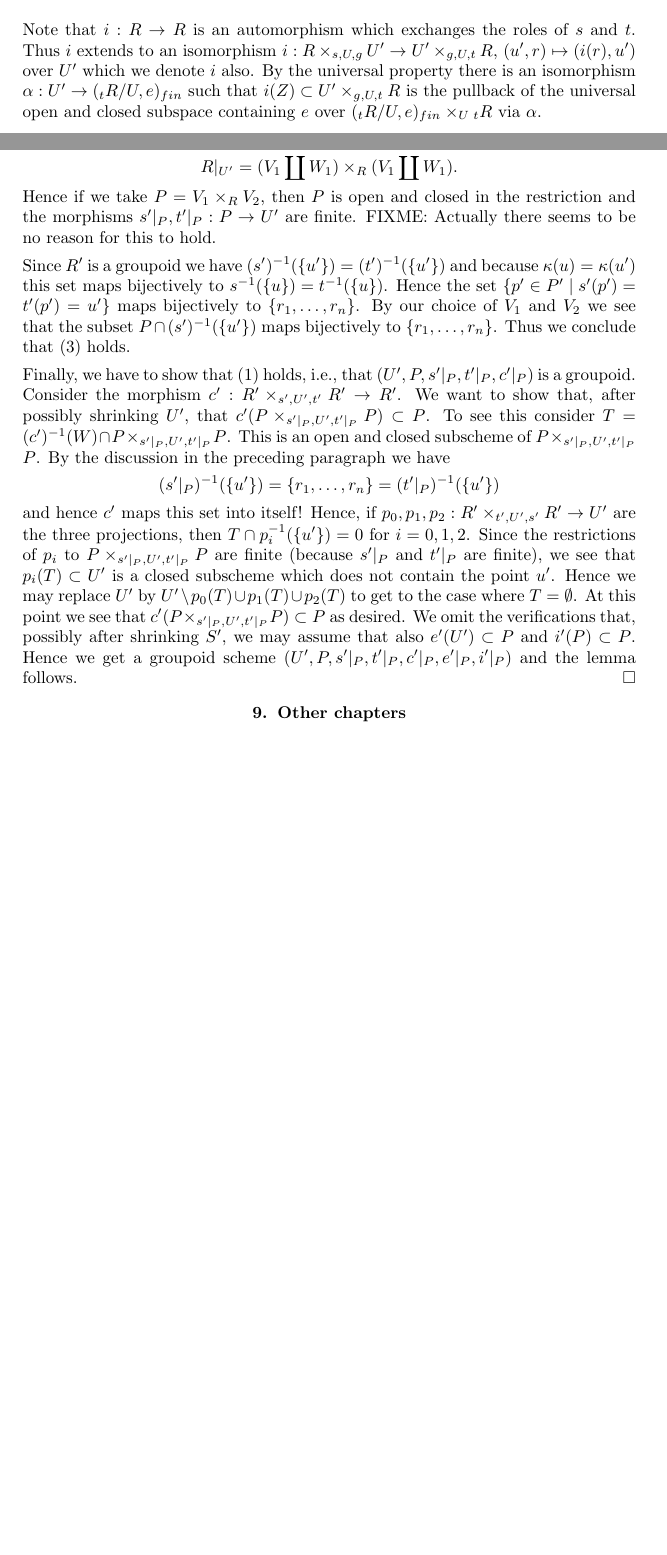
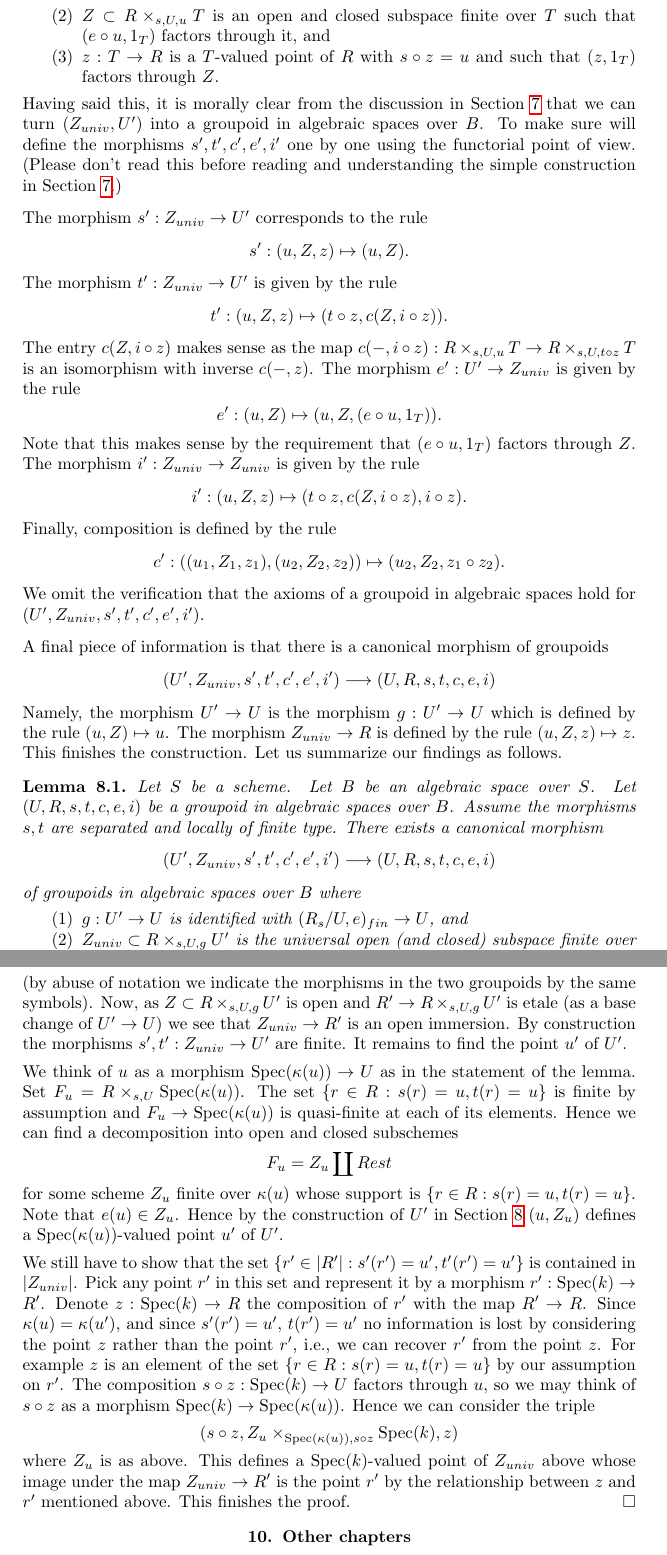
Before and after one commit to stacks/stacks-project, a LaTeX paper (spaces-more-groupoids.tex): two parts of pages 10 and 12 of 13 before the commit and two parts of pages 12 and 14 of 15 after it, joined at a grey line, cut at the place of the change, the shorter picture padded with empty space. Compiled offline with pdfLaTeX.

Commit message:
Proof of Lemma Tag 03FM
	Finally! Works exactly as David Rydh explained in his comments
	on the blog.

```diff
--- a/spaces-more-groupoids.tex
+++ b/spaces-more-groupoids.tex
@@ -941,4 +1007,2 @@ factors through $Z$. Picture so far:
 $$
 \xymatrix{
-Z \ar[r] \ar[rd] & R \times_{s, U, g} U' \ar[d] \ar[r] & U' \ar[d]_g \\
-& R \ar[r]^s & U
@@ -947,11 +1018,76 @@ $$
+\item $Z \subset R \times_{s, U, u} T$ is an open and closed subspace
+finite over $T$ such that $(e \circ u, 1_T)$ factors through it, and
+\item $z : T \to R$ is a $T$-valued point of $R$ with $s \circ z = u$
+and such that $(z, 1_T)$ factors through $Z$.
+\end{enumerate}
+Having said this, it is morally clear from the discussion in
+Section \ref{section-finite-set-arrows}
+that we can turn $(Z_{univ}, U')$ into a groupoid in algebraic spaces
+over $B$. To make sure will define the morphisms $s', t', c', e', i'$
+one by one using the functorial point of view. (Please don't read this
+before reading and understanding the simple construction in
+Section \ref{section-finite-set-arrows}.)
 
 \medskip\noindent
-Note that $i : R \to R$ is an automorphism which exchanges the roles
-of $s$ and $t$. Thus $i$ extends to an isomorphism
-$i : R \times_{s, U, g} U' \to U' \times_{g, U, t} R$,
-$(u', r) \mapsto (i(r), u')$ over $U'$ which we
-denote $i$ also. By the universal property there is an isomorphism
-$\alpha : U' \to ({}_tR/U, e)_{fin}$ such that
-$i(Z) \subset U' \times_{g, U, t} R$ is the pullback of the
-universal open and closed subspace containing $e$ over
-$({}_tR/U, e)_{fin} \times_U {}_tR$ via $\alpha$.
+The morphism $s' : Z_{univ} \to U'$ corresponds to the rule
+$$
+s' : (u, Z, z) \mapsto (u, Z).
+$$
+The morphism $t' : Z_{univ} \to U'$ is given by the rule
+$$
+t' : (u, Z, z) \mapsto (t \circ z, c(Z, i \circ z)).
+$$
+The entry $c(Z, i \circ z)$
+makes sense as the map
+$c(-, i \circ z) : R \times_{s, U, u} T \to R \times_{s, U, t \circ z} T$
+is an isomorphism with inverse $c(-, z)$.
+The morphism $e' : U' \to Z_{univ}$ is given by the rule
+$$
+e' : (u, Z) \mapsto (u, Z, (e \circ u, 1_T)).
+$$
+Note that this makes sense by the requirement that $(e \circ u, 1_T)$
+factors through $Z$.
+The morphism $i' : Z_{univ} \to Z_{univ}$ is given by the rule
+$$
+i' : (u, Z, z) \mapsto (t \circ z, c(Z, i \circ z), i \circ z).
+$$
+Finally, composition is defined by the rule
+$$
+c' : ((u_1, Z_1, z_1), (u_2, Z_2, z_2)) \mapsto (u_2, Z_2, z_1 \circ z_2).
+$$
+We omit the verification that the axioms of a groupoid in algebraic
+spaces hold for $(U', Z_{univ}, s', t', c', e', i')$.
+
+\medskip\noindent
+A final piece of information is that there is a canonical morphism
+of groupoids
+$$
+(U', Z_{univ}, s', t', c', e', i')
+\longrightarrow
+(U, R, s, t, c, e, i)
+$$
+Namely, the morphism $U' \to U$ is the morphism $g : U' \to U$
+which is defined by the rule $(u, Z) \mapsto u$. The morphism
+$Z_{univ} \to R$ is defined by the rule $(u, Z, z) \mapsto z$.
+This finishes the construction. Let us summarize our findings as
+follows.
+
+\begin{lemma}
+\label{lemma-finite-part-groupoid}
+Let $S$ be a scheme.
+Let $B$ be an algebraic space over $S$.
+Let $(U, R, s, t, c, e, i)$ be a groupoid in algebraic spaces over $B$.
+Assume the morphisms $s, t$ are separated and locally of finite type.
+There exists a canonical morphism
+$$
+(U', Z_{univ}, s', t', c', e', i')
+\longrightarrow
+(U, R, s, t, c, e, i)
+$$
+of groupoids in algebraic spaces over $B$ where
+\begin{enumerate}
+\item $g : U' \to U$ is identified with $(R_s/U, e)_{fin} \to U$, and
+\item $Z_{univ} \subset R \times_{s, U, g} U'$ is the universal
+open (and closed) subspace finite over $U'$ which contains the base
+change of the unit $e$.
+\end{enumerate}
@@ -1056,44 +1195,49 @@ $$
-R|_{U'} = (V_1 \coprod W_1) \times_R (V_1 \coprod W_1).
-$$
-Hence if we take $P = V_1 \times_R V_2$, then $P$ is open and closed
-in the restriction and the morphisms $s'|_P, t'|_P : P \to U'$ are finite.
-FIXME: Actually there seems to be no reason for this to hold.
+(by abuse of notation we indicate the morphisms in the two groupoids
+by the same symbols). Now, as $Z \subset R \times_{s, U, g} U'$ is open
+and $R' \to R \times_{s, U, g} U'$ is etale (as a base change
+of $U' \to U$) we see that $Z_{univ} \to R'$ is an open immersion.
+By construction the morphisms $s', t' : Z_{univ} \to U'$ are finite.
+It remains to find the point $u'$ of $U'$.
 
 \medskip\noindent
-Since $R'$ is a groupoid we have $(s')^{-1}(\{u'\}) = (t')^{-1}(\{u'\})$
-and because $\kappa(u) = \kappa(u')$ this set maps bijectively to
-$s^{-1}(\{u\}) = t^{-1}(\{u\})$. Hence the set
-$\{p' \in P' \mid s'(p') = t'(p') = u'\}$
-maps bijectively to $\{r_1, \ldots, r_n\}$.
-By our choice of $V_1$ and $V_2$ we see that the subset
-$P \cap (s')^{-1}(\{u'\})$ maps bijectively
-to $\{r_1, \ldots, r_n\}$. Thus we conclude that (3) holds.
+We think of $u$ as a morphism $\text{Spec}(\kappa(u)) \to U$ as in
+the statement of the lemma. Set $F_u = R \times_{s, U} \text{Spec}(\kappa(u))$.
+The set $\{r \in R : s(r) = u, t(r) = u\}$ is finite by assumption
+and $F_u \to \text{Spec}(\kappa(u))$ is quasi-finite at each
+of its elements. Hence we can find a decomposition into open and closed
+subschemes
+$$
+F_u = Z_u \coprod Rest
+$$
+for some scheme $Z_u$ finite over $\kappa(u)$ whose support is
+$\{r \in R : s(r) = u, t(r) = u\}$. Note that $e(u) \in Z_u$.
+Hence by the construction of $U'$ in
+Section \ref{section-finite-part-groupoid}
+$(u, Z_u)$ defines a $\text{Spec}(\kappa(u))$-valued
+point $u'$ of $U'$.
 
 \medskip\noindent
-Finally, we have to show that (1) holds, i.e., that
-$(U', P, s'|_P, t'|_P, c'|_P)$ is a groupoid.
-Consider the morphism $c' : R' \times_{s', U', t'} R' \to R'$.
-We want to show that, after possibly shrinking $U'$, that
-$c'(P \times_{s'|_P, U', t'|_P} P) \subset P$. To see this
-consider $T = (c')^{-1}(W) \cap P \times_{s'|_P, U', t'|_P} P$.
-This is an open and closed subscheme of $P \times_{s'|_P, U', t'|_P} P$.
-By the discussion in the preceding paragraph we have
+We still have to show that the set
+$\{r' \in |R'| : s'(r') = u', t'(r') = u'\}$
+is contained in $|Z_{univ}|$.
+Pick any point $r'$ in this set and represent it by a morphism
+$r' : \text{Spec}(k) \to R'$. Denote $z : \text{Spec}(k) \to R$
+the composition of $r'$ with the map $R' \to R$.
+Since $\kappa(u) = \kappa(u')$, and since $s'(r') = u'$, $t(r') = u'$
+no information is lost by considering the point $z$ rather than the
+point $r'$, i.e., we can recover $r'$ from the point $z$.
+For example $z$ is an element of the set $\{r \in R : s(r) = u, t(r) = u\}$
+by our assumption on $r'$. The composition
+$s \circ z : \text{Spec}(k) \to U$ factors through $u$, so we may
+think of $s \circ z$ as a morphism $\text{Spec}(k) \to \text{Spec}(\kappa(u))$.
+Hence we can consider the triple
 $$
-(s'|_P)^{-1}(\{u'\}) = \{r_1, \ldots, r_n\} = (t'|_P)^{-1}(\{u'\})
+(s \circ z, Z_u \times_{\text{Spec}(\kappa(u)), s \circ z} \text{Spec}(k), z)
 $$
-and hence $c'$ maps this set into itself! Hence, if
-$p_0, p_1, p_2: R' \times_{t',U',s'} R' \rightarrow U'$ are
-the three projections, then $T \cap p_i^{-1}(\{u'\}) = 0$ for $i = 0, 1, 2$.
-Since the restrictions of $p_i$ to $P \times_{s'|_P, U', t'|_P} P$ are finite
-(because $s'|_P$ and $t'|_P$ are finite), we see that $p_i(T) \subset U'$
-is a closed subscheme which does not contain the point $u'$.
-Hence we may replace $U'$ by $U' \setminus p_0(T) \cup p_1(T) \cup p_2(T)$
-to get to the case where $T = \emptyset$. At this point
-we see that $c'(P \times_{s'|_P, U', t'|_P} P) \subset P$
-as desired. We omit the verifications that, possibly after shrinking $S'$,
-we may assume that also $e'(U') \subset P$ and $i'(P) \subset P$.
-Hence we get a groupoid scheme $(U', P, s'|_P, t'|_P, c'|_P, e'|_P, i'|_P)$
-and the lemma follows.
+where $Z_u$ is as above. This defines a $\text{Spec}(k)$-valued point
+of $Z_{univ}$ above whose image under the map $Z_{univ} \to R'$
+is the point $r'$ by the relationship between $z$ and $r'$ mentioned
+above. This finishes the proof.
 \end{proof}
 
 
```
Also changed, not shown: spaces-more-groupoids.tex (152 more changed lines).
